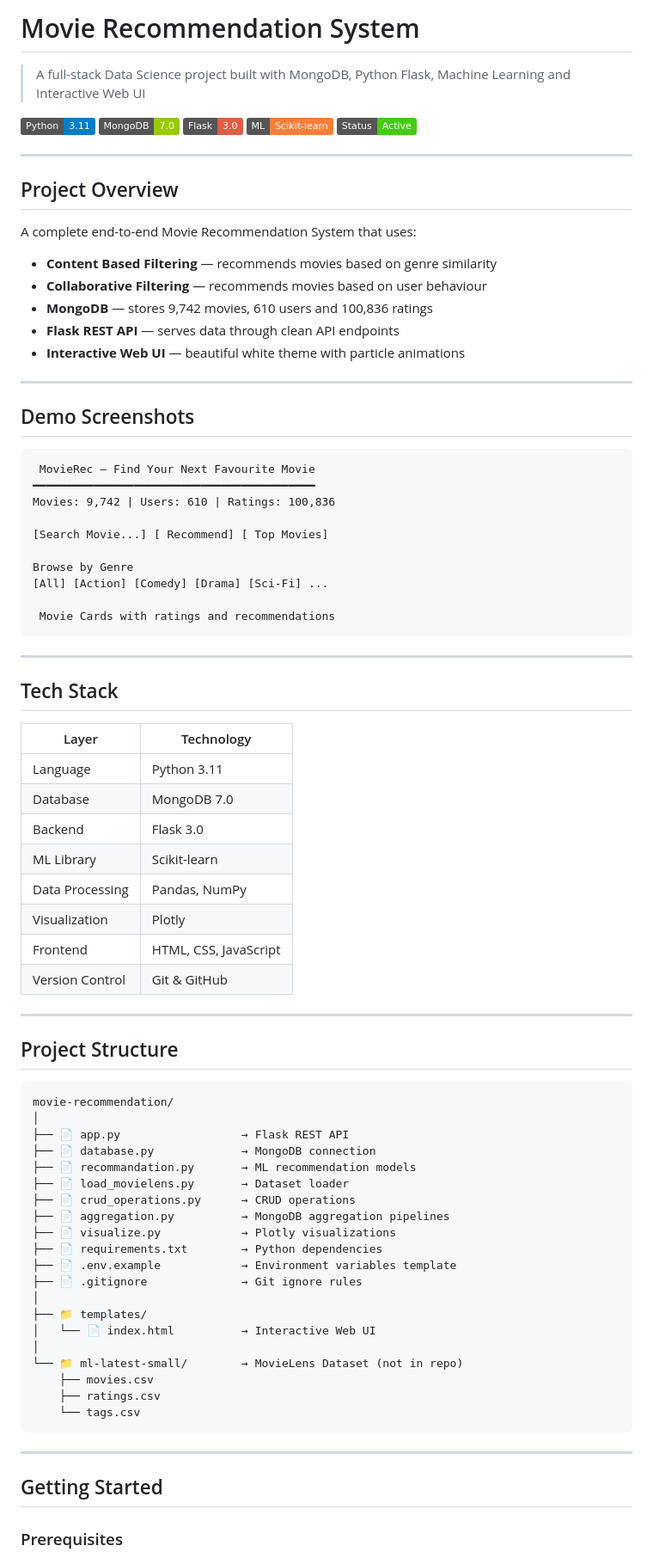
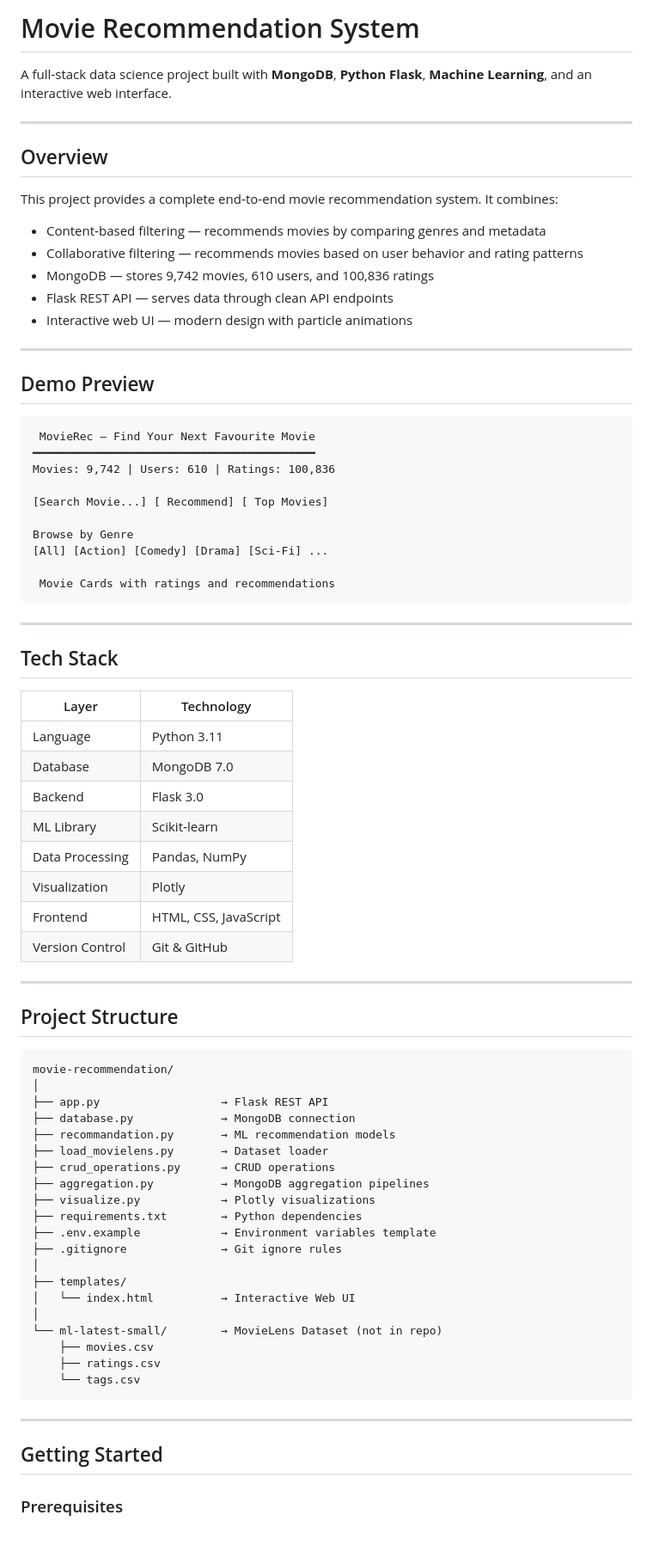
Before and after one commit to shanjaikumar2812-svg/movie-recommendation-sys, a Markdown page: README.md, the part around one of its changes. Shown at 86% size. Rendered like a GitHub page; badges without logos; blank space fills up the shorter version.

````diff
--- a/README.md
+++ b/README.md
@@ -1,27 +1,22 @@
-#  Movie Recommendation System
+# Movie Recommendation System
 
-> A full-stack Data Science project built with MongoDB, Python Flask, Machine Learning and Interactive Web UI
-
-![Python](https://img.shields.io/badge/Python-3.11-blue)
-![MongoDB](https://img.shields.io/badge/MongoDB-7.0-green)
-![Flask](https://img.shields.io/badge/Flask-3.0-red)
-![ML](https://img.shields.io/badge/ML-Scikit--learn-orange)
-![Status](https://img.shields.io/badge/Status-Active-brightgreen)
+A full‑stack data science project built with **MongoDB**, **Python Flask**, **Machine Learning**, and an interactive web interface.
 
 ---
 
-##  Project Overview
+## Overview
 
-A complete end-to-end Movie Recommendation System that uses:
-- **Content Based Filtering** — recommends movies based on genre similarity
-- **Collaborative Filtering** — recommends movies based on user behaviour
-- **MongoDB** — stores 9,742 movies, 610 users and 100,836 ratings
-- **Flask REST API** — serves data through clean API endpoints
-- **Interactive Web UI** — beautiful white theme with particle animations
+This project provides a complete end‑to‑end movie recommendation system. It combines:
+
+- Content‑based filtering — recommends movies by comparing genres and metadata
+- Collaborative filtering — recommends movies based on user behavior and rating patterns
+- MongoDB — stores 9,742 movies, 610 users, and 100,836 ratings
+- Flask REST API — serves data through clean API endpoints
+- Interactive web UI — modern design with particle animations
 
 ---
 
-##  Demo Screenshots
+## Demo Preview
 
 ```
  MovieRec — Find Your Next Favourite Movie
@@ -38,41 +33,41 @@ Browse by Genre
 
 ---
 
-##  Tech Stack
+## Tech Stack
 
-| Layer | Technology |
-|-------|-----------|
-| Language | Python 3.11 |
-| Database | MongoDB 7.0 |
-| Backend | Flask 3.0 |
-| ML Library | Scikit-learn |
-| Data Processing | Pandas, NumPy |
-| Visualization | Plotly |
-| Frontend | HTML, CSS, JavaScript |
-| Version Control | Git & GitHub |
+| Layer            | Technology |
+|------------------|------------|
+| Language         | Python 3.11 |
+| Database         | MongoDB 7.0 |
+| Backend          | Flask 3.0 |
+| ML Library       | Scikit‑learn |
+| Data Processing  | Pandas, NumPy |
+| Visualization    | Plotly |
+| Frontend         | HTML, CSS, JavaScript |
+| Version Control  | Git & GitHub |
 
 ---
 
-##  Project Structure
+## Project Structure
 
 ```
 movie-recommendation/
 │
-├── 📄 app.py                  → Flask REST API
-├── 📄 database.py             → MongoDB connection
-├── 📄 recommandation.py       → ML recommendation models
-├── 📄 load_movielens.py       → Dataset loader
-├── 📄 crud_operations.py      → CRUD operations
-├── 📄 aggregation.py          → MongoDB aggregation pipelines
-├── 📄 visualize.py            → Plotly visualizations
-├── 📄 requirements.txt        → Python dependencies
-├── 📄 .env.example            → Environment variables template
-├── 📄 .gitignore              → Git ignore rules
+├── app.py                  → Flask REST API
+├── database.py             → MongoDB connection
+├── recommandation.py       → ML recommendation models
+├── load_movielens.py       → Dataset loader
+├── crud_operations.py      → CRUD operations
+├── aggregation.py          → MongoDB aggregation pipelines
+├── visualize.py            → Plotly visualizations
+├── requirements.txt        → Python dependencies
+├── .env.example            → Environment variables template
+├── .gitignore              → Git ignore rules
 │
-├── 📁 templates/
-│   └── 📄 index.html          → Interactive Web UI
+├── templates/
+│   └── index.html          → Interactive Web UI
 │
-└── 📁 ml-latest-small/        → MovieLens Dataset (not in repo)
+└── ml-latest-small/        → MovieLens Dataset (not in repo)
     ├── movies.csv
     ├── ratings.csv
     └── tags.csv
@@ -80,7 +75,7 @@ movie-recommendation/
 
 ---
 
-##  Getting Started
+## Getting Started
 
 ### Prerequisites
 - Python 3.11+
````
Also changed, not shown: other parts of README.md (+82 -201 lines).
